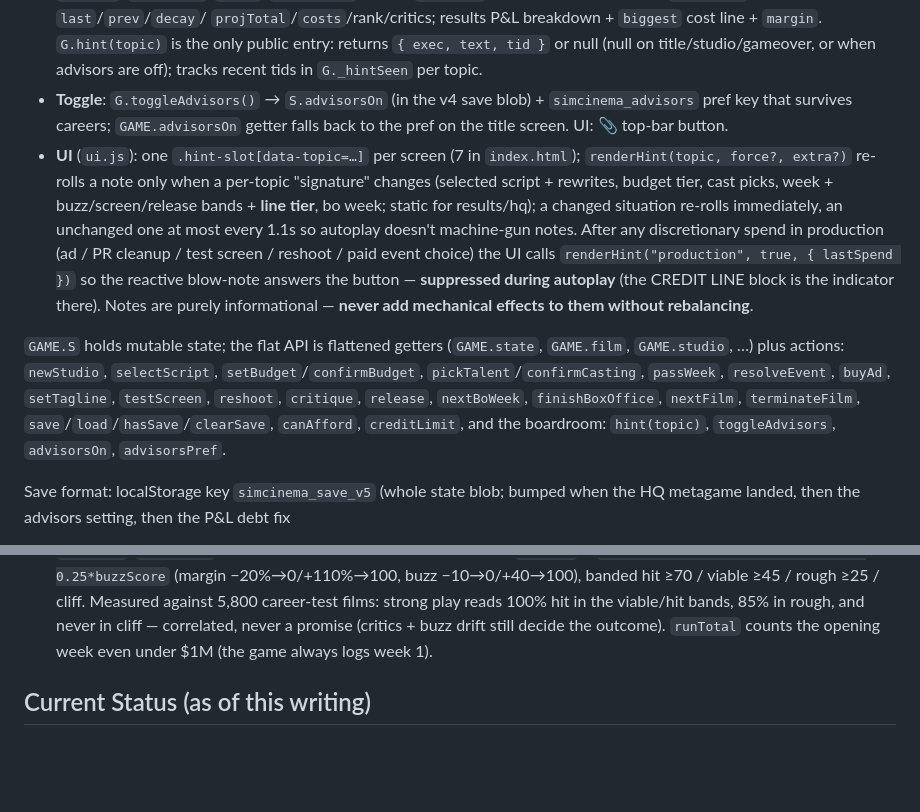
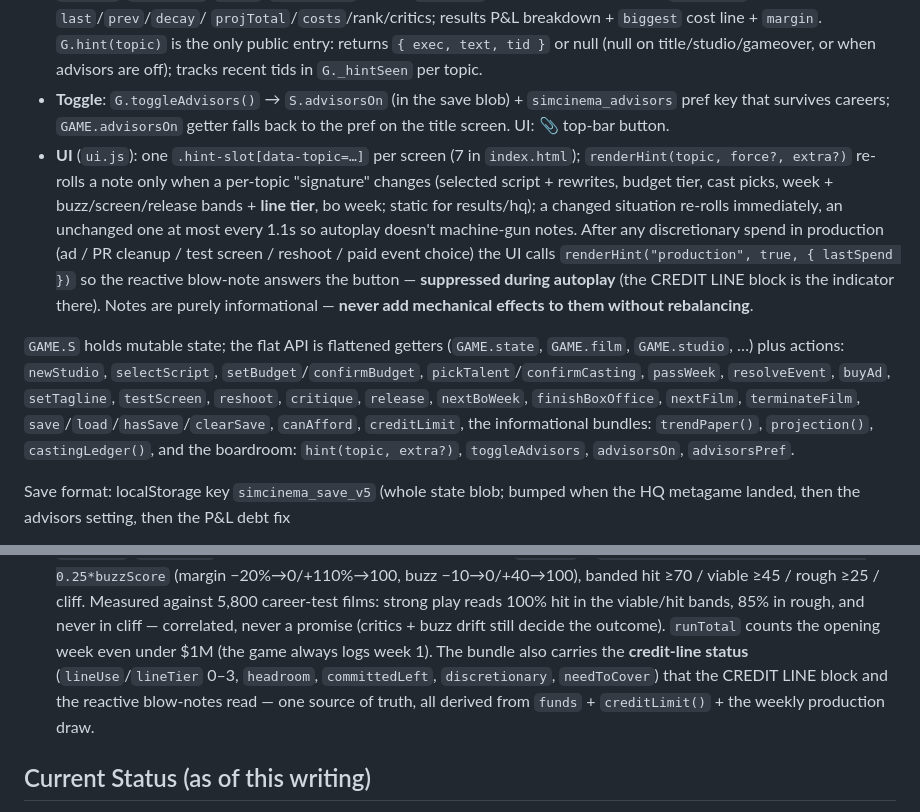
Before and after one commit to mgonzalvez/sim-cinema-deluxe, a Markdown page: AGENTS.md, 2 parts joined by grey strips. Rendered like a GitHub page; blank space fills up the shorter version.

```diff
--- a/AGENTS.md
+++ b/AGENTS.md
@@ -82,7 +82,7 @@ monogram, and accent color) who pass sticky notes on every screen.
   line + `margin`. `G.hint(topic)` is the only public entry: returns
   `{ exec, text, tid }` or null (null on title/studio/gameover, or when
   advisors are off); tracks recent tids in `G._hintSeen` per topic.
-- **Toggle**: `G.toggleAdvisors()` → `S.advisorsOn` (in the v4 save blob) +
+- **Toggle**: `G.toggleAdvisors()` → `S.advisorsOn` (in the save blob) +
   `simcinema_advisors` pref key that survives careers; `GAME.advisorsOn`
   getter falls back to the pref on the title screen. UI: 📎 top-bar button.
 - **UI** (`ui.js`): one `.hint-slot[data-topic=…]` per screen (7 in
@@ -104,7 +104,8 @@ monogram, and accent color) who pass sticky notes on every screen.
 `passWeek`, `resolveEvent`, `buyAd`, `setTagline`, `testScreen`, `reshoot`,
 `critique`, `release`, `nextBoWeek`, `finishBoxOffice`, `nextFilm`, `terminateFilm`,
 `save`/`load`/`hasSave`/`clearSave`, `canAfford`, `creditLimit`,
-and the boardroom: `hint(topic)`, `toggleAdvisors`, `advisorsOn`,
+the informational bundles: `trendPaper()`, `projection()`, `castingLedger()`,
+and the boardroom: `hint(topic, extra?)`, `toggleAdvisors`, `advisorsOn`,
 `advisorsPref`.
 
 Save format: localStorage key `simcinema_save_v5` (whole state blob; bumped
@@ -156,7 +157,11 @@ on `load()`/`restart()`/`newStudio()`, never in the blob.
   films: strong play reads 100% hit in the viable/hit bands, 85% in rough,
   and never in cliff — correlated, never a promise (critics + buzz drift still
   decide the outcome). `runTotal` counts the opening week even under $1M
-  (the game always logs week 1).
+  (the game always logs week 1). The bundle also carries the **credit-line
+  status** (`lineUse`/`lineTier` 0–3, `headroom`, `committedLeft`,
+  `discretionary`, `needToCover`) that the CREDIT LINE block and the reactive
+  blow-notes read — one source of truth, all derived from `funds` +
+  `creditLimit()` + the weekly production draw.
 
 ## Current Status (as of this writing)
 
```
Also changed, not shown: README.md (+10 -2 lines).
